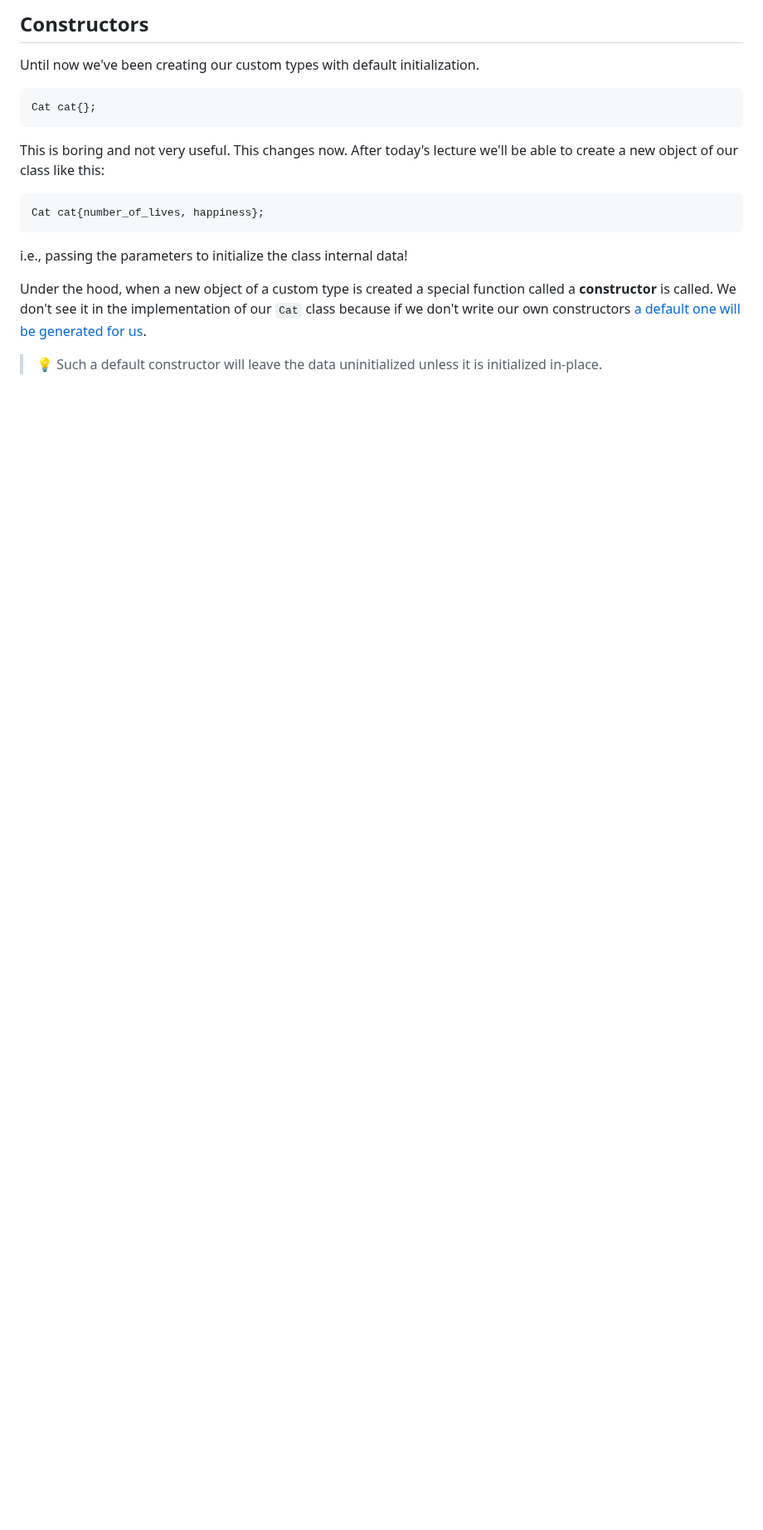
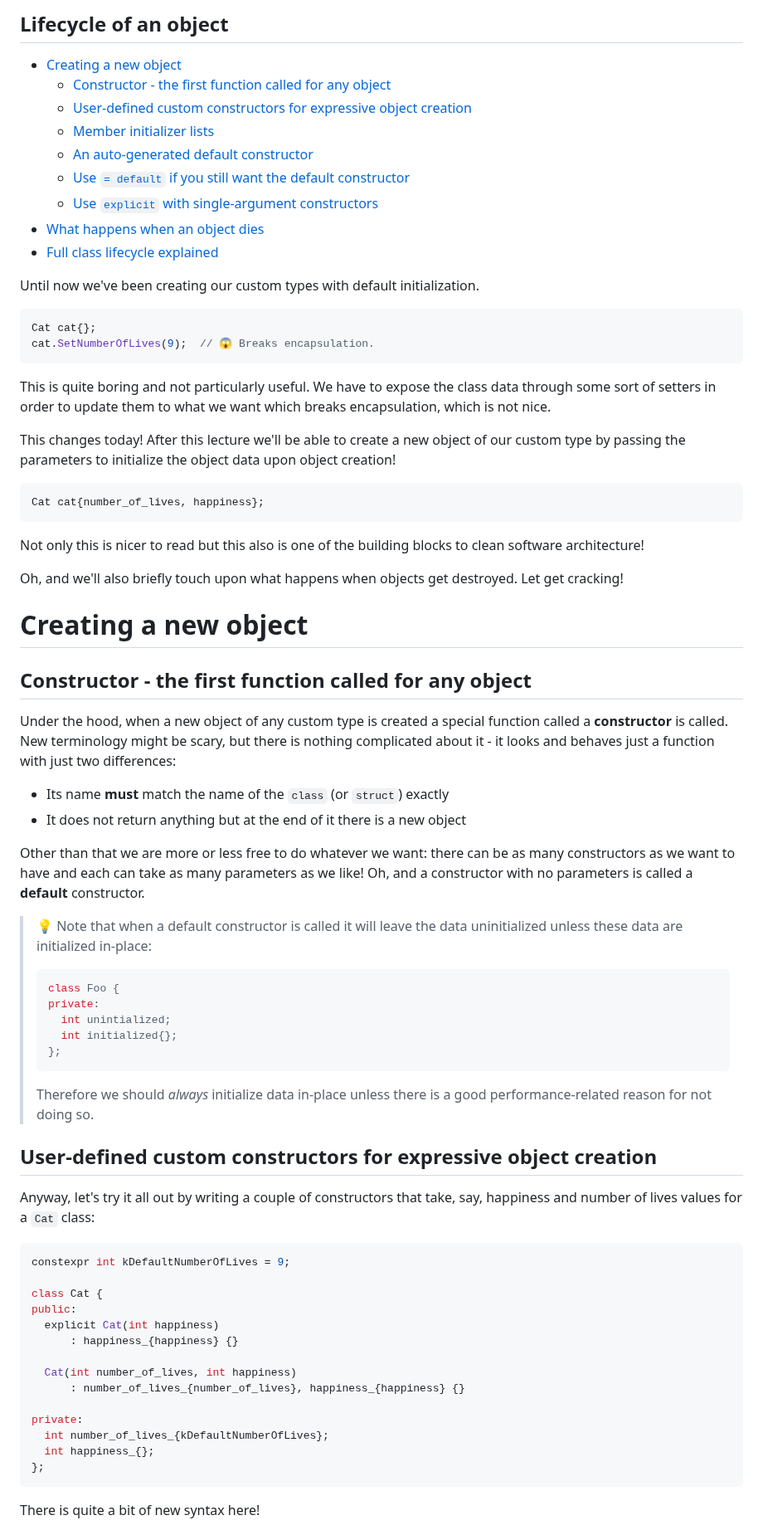
Before and after one commit to cpp-for-yourself/lectures-and-homeworks, a Markdown page: lectures/classes_constructors.md, the part around one of its changes. Shown at 83% size. Drawn GitHub-style; blank space fills up the shorter version.

````diff
--- a/lectures/classes_constructors.md
+++ b/lectures/classes_constructors.md
@@ -1,21 +1,78 @@
-## Constructors
+Lifecycle of an object
+---
+
+- [Creating a new object](#creating-a-new-object)
+  - [Constructor - the first function called for any object](#constructor---the-first-function-called-for-any-object)
+  - [User-defined custom constructors for expressive object creation](#user-defined-custom-constructors-for-expressive-object-creation)
+  - [Member initializer lists](#member-initializer-lists)
+  - [An auto-generated default constructor](#an-auto-generated-default-constructor)
+  - [Use `= default` if you still want the default constructor](#use--default-if-you-still-want-the-default-constructor)
+  - [Use `explicit` with single-argument constructors](#use-explicit-with-single-argument-constructors)
+- [What happens when an object dies](#what-happens-when-an-object-dies)
+- [Full class lifecycle explained](#full-class-lifecycle-explained)
+
+
 <!-- Talking head -->
 Until now we've been creating our custom types with default initialization.
+
 <!-- B-roll code -->
 ```cpp
 Cat cat{};
+cat.SetNumberOfLives(9);  // 😱 Breaks encapsulation.
 ```
+This is quite boring and not particularly useful. We have to expose the class data through some sort of setters in order to update them to what we want which breaks encapsulation, which is not nice.
 
-This is boring and not very useful. This changes now. After today's lecture we'll be able to create a new object of our class like this:
+<!-- Talking head with code overlay -->
+This changes today! After this lecture we'll be able to create a new object of our custom type by passing the parameters to initialize the object data upon object creation!
 ```cpp
 Cat cat{number_of_lives, happiness};
 ```
-i.e., passing the parameters to initialize the class internal data!
+
+Not only this is nicer to read but this also is one of the building blocks to clean software architecture!
+
+Oh, and we'll also briefly touch upon what happens when objects get destroyed. Let get cracking!
 
 <!-- Intro -->
 
+# Creating a new object
+## Constructor - the first function called for any object
 <!-- Talking head -->
-Under the hood, when a new object of a custom type is created a special function called a **constructor** is called. We don't see it in the implementation of our `Cat` class because if we don't write our own constructors [a default one will be generated for us](https://en.cppreference.com/w/cpp/language/default_constructor).
+Under the hood, when a new object of any custom type is created a special function called a **constructor** is called. New terminology might be scary, but there is nothing complicated about it - it looks and behaves just a function with just two differences:
+- Its name **must** match the name of the `class` (or `struct`) exactly
+- It does not return anything but at the end of it there is a new object
+
+Other than that we are more or less free to do whatever we want: there can be as many constructors as we want to have and each can take as many parameters as we like! Oh, and a constructor with no parameters is called a **default** constructor.
 
 <!-- B-roll show both cases -->
-> :bulb: Such a default constructor will leave the data uninitialized unless it is initialized in-place.
+> :bulb: Note that when a default constructor is called it will leave the data uninitialized unless these data are initialized in-place:
+> ```cpp
+> class Foo {
+> private:
+>   int unintialized;
+>   int initialized{};
+> };
+> ```
+> Therefore we should _always_ initialize data in-place unless there is a good performance-related reason for not doing so.
+
+## User-defined custom constructors for expressive object creation
+<!-- B-roll code -->
+Anyway, let's try it all out by writing a couple of constructors that take, say, happiness and number of lives values for a `Cat` class:
+```cpp
+constexpr int kDefaultNumberOfLives = 9;
+
+class Cat {
+public:
+  explicit Cat(int happiness)
+      : happiness_{happiness} {}
+
+  Cat(int number_of_lives, int happiness)
+      : number_of_lives_{number_of_lives}, happiness_{happiness} {}
+
+private:
+  int number_of_lives_{kDefaultNumberOfLives};
+  int happiness_{};
+};
+```
+<!-- Talking head -->
+There is quite a bit of new syntax here!
+
````
Also changed, not shown: other parts of lectures/classes_constructors.md (+78 -53 lines).
